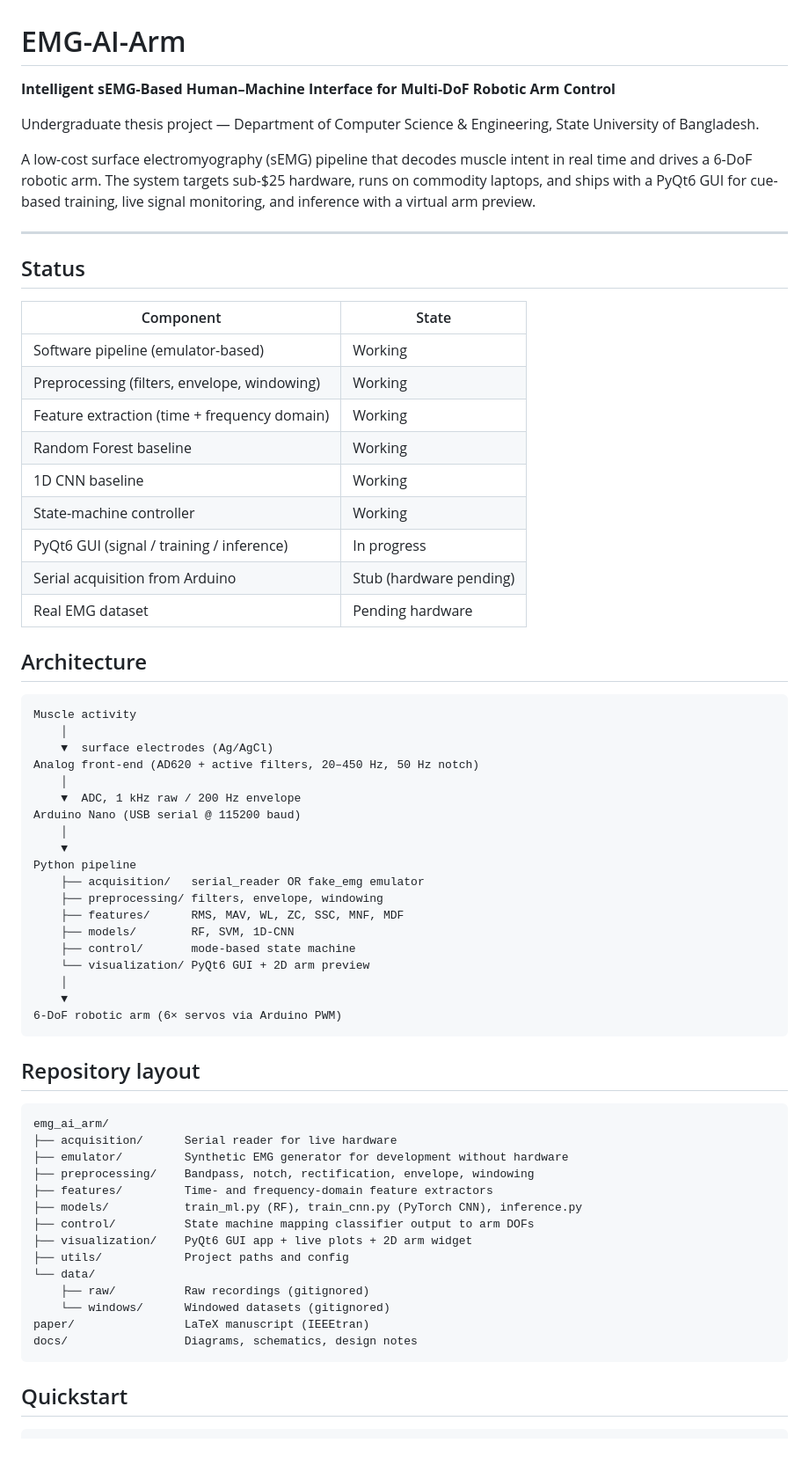
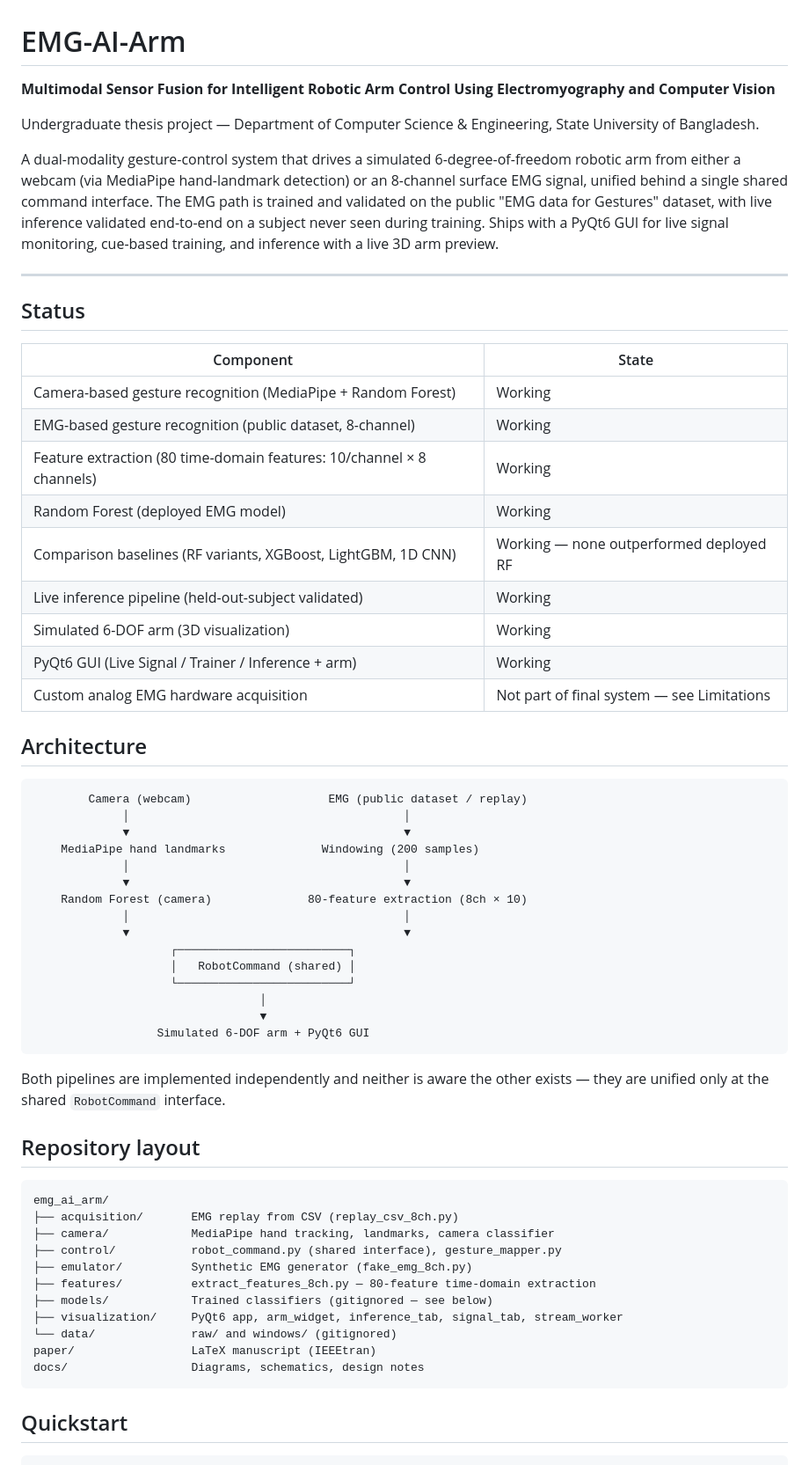
Before and after one commit to Purn0/emg-ai-arm, a Markdown page: README.md, the part around one of its changes. Shown at 88% size. Rendered like a GitHub page.

Commit message:
Update README to reflect dual-modality system

````diff
--- a/README.md
+++ b/README.md
@@ -1,11 +1,11 @@
 # EMG-AI-Arm
 
-**Intelligent sEMG-Based Human–Machine Interface for Multi-DoF Robotic Arm Control**
+**Multimodal Sensor Fusion for Intelligent Robotic Arm Control Using Electromyography and Computer Vision**
 
 Undergraduate thesis project — Department of Computer Science & Engineering,
 State University of Bangladesh.
 
-A low-cost surface electromyography (sEMG) pipeline that decodes muscle intent in real time and drives a 6-DoF robotic arm. The system targets sub-$25 hardware, runs on commodity laptops, and ships with a PyQt6 GUI for cue-based training, live signal monitoring, and inference with a virtual arm preview.
+A dual-modality gesture-control system that drives a simulated 6-degree-of-freedom robotic arm from either a webcam (via MediaPipe hand-landmark detection) or an 8-channel surface EMG signal, unified behind a single shared command interface. The EMG path is trained and validated on the public "EMG data for Gestures" dataset, with live inference validated end-to-end on a subject never seen during training. Ships with a PyQt6 GUI for live signal monitoring, cue-based training, and inference with a live 3D arm preview.
 
 ---
 
@@ -13,58 +13,57 @@ A low-cost surface electromyography (sEMG) pipeline that decodes muscle intent i
 
 | Component | State |
 |---|---|
-| Software pipeline (emulator-based) | Working |
-| Preprocessing (filters, envelope, windowing) | Working |
-| Feature extraction (time + frequency domain) | Working |
-| Random Forest baseline | Working |
-| 1D CNN baseline | Working |
-| State-machine controller | Working |
-| PyQt6 GUI (signal / training / inference) | In progress |
-| Serial acquisition from Arduino | Stub (hardware pending) |
-| Real EMG dataset | Pending hardware |
+| Camera-based gesture recognition (MediaPipe + Random Forest) | Working |
+| EMG-based gesture recognition (public dataset, 8-channel) | Working |
+| Feature extraction (80 time-domain features: 10/channel × 8 channels) | Working |
+| Random Forest (deployed EMG model) | Working |
+| Comparison baselines (RF variants, XGBoost, LightGBM, 1D CNN) | Working — none outperformed deployed RF |
+| Live inference pipeline (held-out-subject validated) | Working |
+| Simulated 6-DOF arm (3D visualization) | Working |
+| PyQt6 GUI (Live Signal / Trainer / Inference + arm) | Working |
+| Custom analog EMG hardware acquisition | Not part of final system — see Limitations |
 
 ## Architecture
 
 ```
-Muscle activity
-    │
-    ▼  surface electrodes (Ag/AgCl)
-Analog front-end (AD620 + active filters, 20–450 Hz, 50 Hz notch)
-    │
-    ▼  ADC, 1 kHz raw / 200 Hz envelope
-Arduino Nano (USB serial @ 115200 baud)
-    │
-    ▼
-Python pipeline
-    ├── acquisition/   serial_reader OR fake_emg emulator
-    ├── preprocessing/ filters, envelope, windowing
-    ├── features/      RMS, MAV, WL, ZC, SSC, MNF, MDF
-    ├── models/        RF, SVM, 1D-CNN
-    ├── control/       mode-based state machine
-    └── visualization/ PyQt6 GUI + 2D arm preview
-    │
-    ▼
-6-DoF robotic arm (6× servos via Arduino PWM)
+        Camera (webcam)                    EMG (public dataset / replay)
+             │                                        │
+             ▼                                        ▼
+    MediaPipe hand landmarks              Windowing (200 samples)
+             │                                        │
+             ▼                                        ▼
+    Random Forest (camera)              80-feature extraction (8ch × 10)
+             │                                        │
+             ▼                                        ▼
+                    ┌─────────────────────────┐
+                    │   RobotCommand (shared) │
+                    └─────────────────────────┘
+                                 │
+                                 ▼
+                  Simulated 6-DOF arm + PyQt6 GUI
 ```
+
+Both pipelines are implemented independently and neither is aware the other exists — they are unified only at the shared `RobotCommand` interface.
 
 ## Repository layout
 
 ```
 emg_ai_arm/
-├── acquisition/      Serial reader for live hardware
-├── emulator/         Synthetic EMG generator for development without hardware
-├── preprocessing/    Bandpass, notch, rectification, envelope, windowing
-├── features/         Time- and frequency-domain feature extractors
-├── models/           train_ml.py (RF), train_cnn.py (PyTorch CNN), inference.py
-├── control/          State machine mapping classifier output to arm DOFs
-├── visualization/    PyQt6 GUI app + live plots + 2D arm widget
-├── utils/            Project paths and config
-└── data/
-    ├── raw/          Raw recordings (gitignored)
-    └── windows/      Windowed datasets (gitignored)
-paper/                LaTeX manuscript (IEEEtran)
-docs/                 Diagrams, schematics, design notes
+├── acquisition/       EMG replay from CSV (replay_csv_8ch.py)
+├── camera/            MediaPipe hand tracking, landmarks, camera classifier
+├── control/           robot_command.py (shared interface), gesture_mapper.py
+├── emulator/          Synthetic EMG generator (fake_emg_8ch.py)
+├── features/          extract_features_8ch.py — 80-feature time-domain extraction
+├── models/            Trained classifiers (gitignored — see below)
+├── visualization/     PyQt6 app, arm_widget, inference_tab, signal_tab, stream_worker
+└── data/              raw/ and windows/ (gitignored)
+paper/                 LaTeX manuscript (IEEEtran)
+docs/                  Diagrams, schematics, design notes
 ```
+
+<!-- TODO: verify this against the real tree before committing — run
+     `git ls-files emg_ai_arm/ | sort` and confirm every folder/file above
+     actually exists and nothing current is missing. -->
 
 ## Quickstart
 
````
Also changed, not shown: other parts of README.md (+25 -8 lines).
